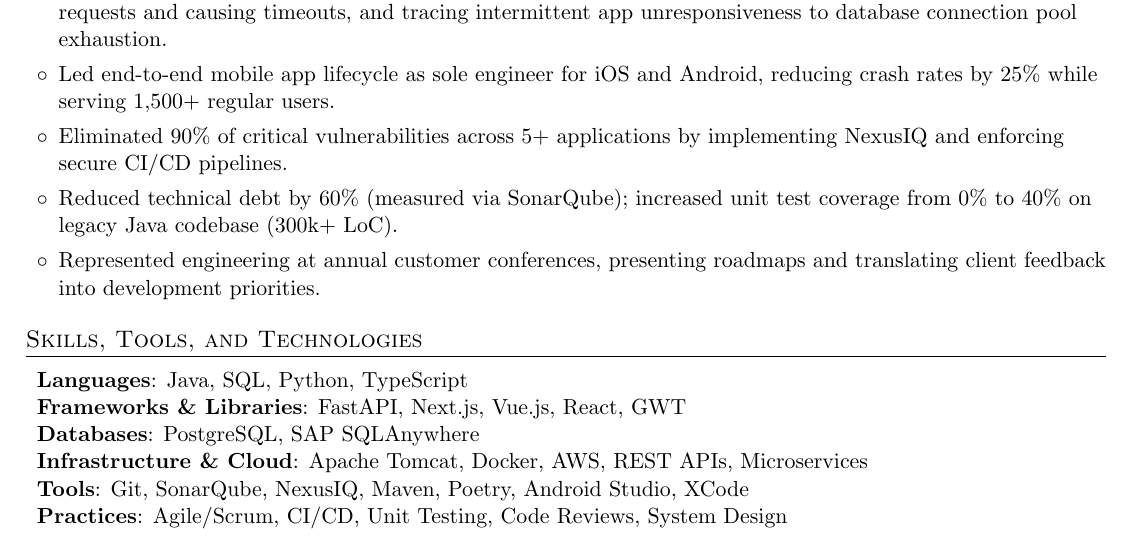
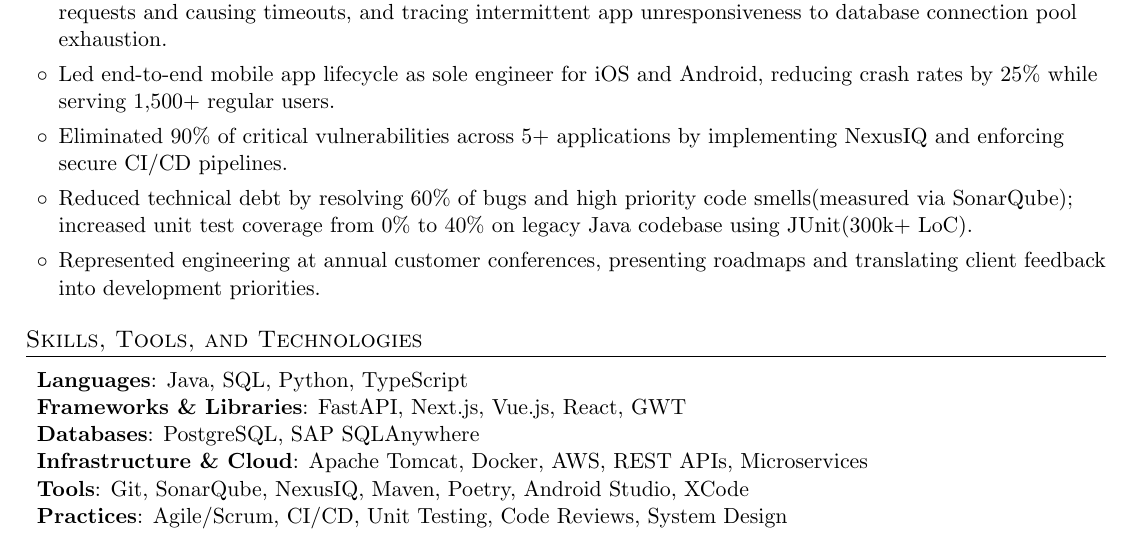
Before and after one commit to kylekennedy26/resume, a LaTeX document (Kyle Kennedy.tex): part of the page, cut so that both start at the same text. Compiled offline with pdfLaTeX.

Commit message:
rewording some of my bullet points

```diff
--- a/Kyle Kennedy.tex
+++ b/Kyle Kennedy.tex
@@ -96,7 +96,7 @@
         \item Debugged and resolved critical production issues across distributed client environments, including identifying a mobile app crash caused by SentinelOne injecting DLL into Apache Tomcat processes, blocking HTTP requests and causing timeouts, and tracing intermittent app unresponsiveness to database connection pool exhaustion.
         \item Led end-to-end mobile app lifecycle as sole engineer for iOS and Android, reducing crash rates by 25\% while serving 1,500+ regular users.
         \item Eliminated 90\% of critical vulnerabilities across 5+ applications by implementing NexusIQ and enforcing secure CI/CD pipelines.
-        \item Reduced technical debt by 60\% (measured via SonarQube); increased unit test coverage from 0\% to 40\% on legacy Java codebase (300k+ LoC).
+        \item Reduced technical debt by resolving 60\% of bugs and high priority code smells(measured via SonarQube); increased unit test coverage from 0\% to 40\% on legacy Java codebase using JUnit(300k+ LoC).
         \item Represented engineering at annual customer conferences, presenting roadmaps and translating client feedback into development priorities.
       \end{itemize}
 
```
Also changed, not shown: Kyle Kennedy.pdf, 3 other files.
